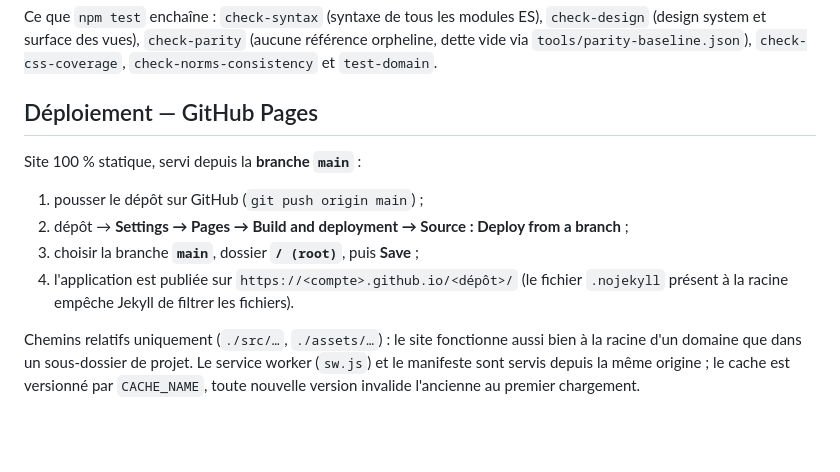
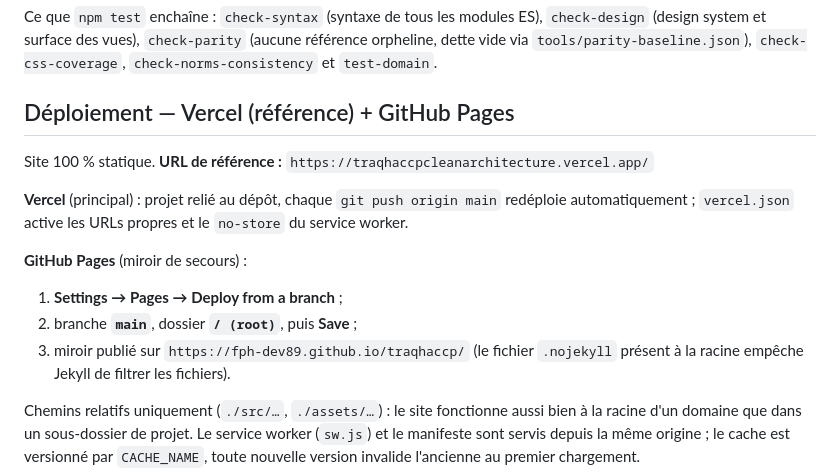
Before and after one commit to FPH-DEV89/traqhaccp, a Markdown page: README.md, the part around the change. Rendered like a GitHub page; blank space fills up the shorter version.

Commit message:
docs: Vercel (traqhaccpcleanarchitecture.vercel.app) comme URL de reference, GitHub Pages en miroir

```diff
--- a/README.md
+++ b/README.md
@@ -115,14 +115,19 @@ Ce que `npm test` enchaîne : `check-syntax` (syntaxe de tous les modules ES), `
 (design system et surface des vues), `check-parity` (aucune référence orpheline, dette vide via
 `tools/parity-baseline.json`), `check-css-coverage`, `check-norms-consistency` et `test-domain`.
 
-## Déploiement — GitHub Pages
+## Déploiement — Vercel (référence) + GitHub Pages
 
-Site 100 % statique, servi depuis la **branche `main`** :
+Site 100 % statique. **URL de référence :**
+`https://traqhaccpcleanarchitecture.vercel.app/`
 
-1. pousser le dépôt sur GitHub (`git push origin main`) ;
-2. dépôt → **Settings → Pages → Build and deployment → Source : Deploy from a branch** ;
-3. choisir la branche **`main`**, dossier **`/ (root)`**, puis **Save** ;
-4. l'application est publiée sur `https://<compte>.github.io/<dépôt>/` (le fichier
+**Vercel** (principal) : projet relié au dépôt, chaque `git push origin main`
+redéploie automatiquement ; `vercel.json` active les URLs propres et le `no-store` du
+service worker.
+
+**GitHub Pages** (miroir de secours) :
+1. **Settings → Pages → Deploy from a branch** ;
+2. branche **`main`**, dossier **`/ (root)`**, puis **Save** ;
+3. miroir publié sur `https://fph-dev89.github.io/traqhaccp/` (le fichier
    `.nojekyll` présent à la racine empêche Jekyll de filtrer les fichiers).
 
 Chemins relatifs uniquement (`./src/…`, `./assets/…`) : le site fonctionne aussi bien à la
```
